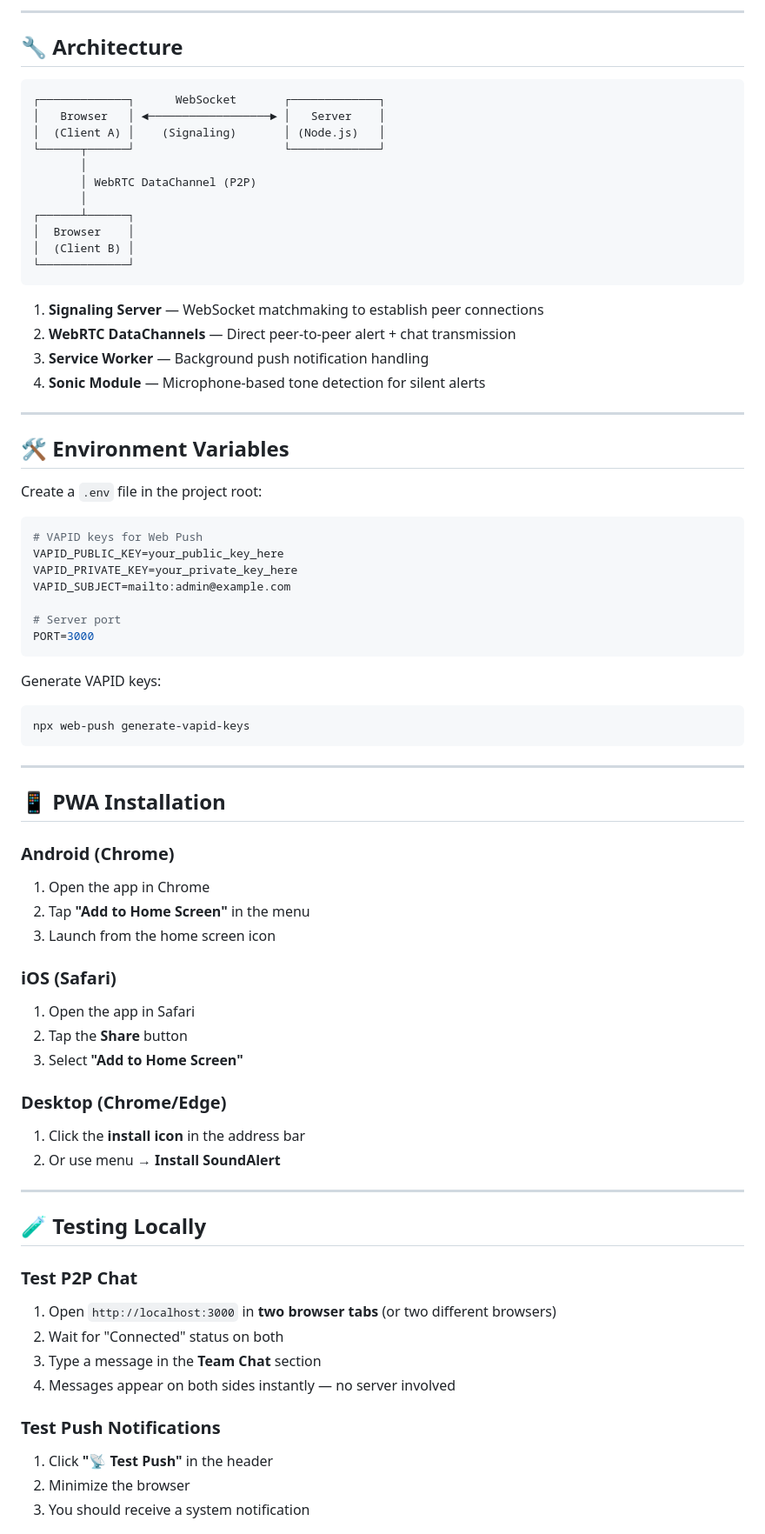
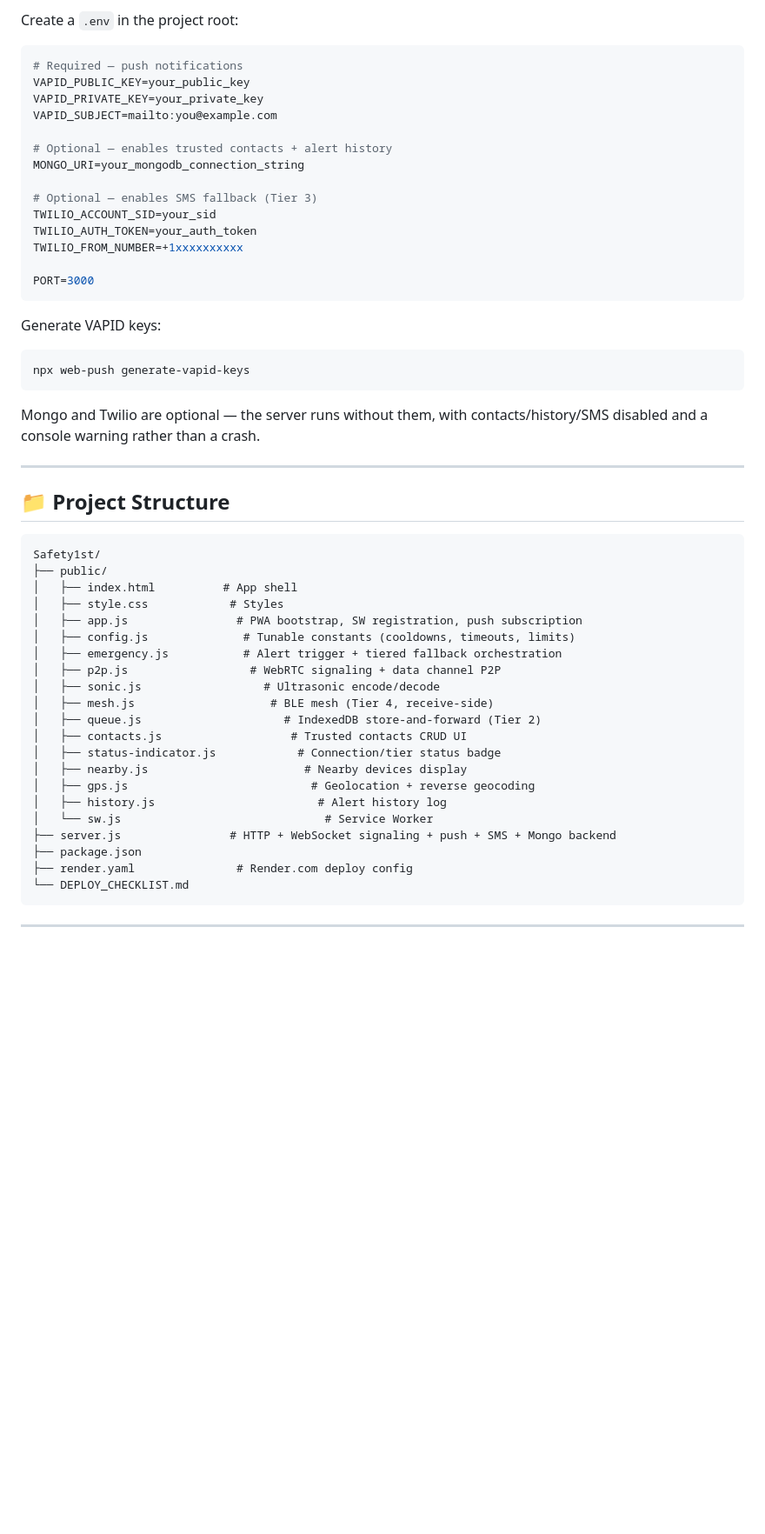
Before and after one commit to TheGeekedNerd/Safety1st, a Markdown page: README.md, the part around one of its changes. Shown at 87% size. Rendered like a GitHub page; blank space fills up the shorter version.

Commit message:
docs: rewrite README to match actual architecture

````diff
--- a/README.md
+++ b/README.md
@@ -82,39 +99,19 @@ Safety1st/
----
-
-## 🔧 Architecture
-
-```
-┌─────────────┐      WebSocket       ┌─────────────┐
-│   Browser   │ ◄──────────────────► │   Server    │
-│  (Client A) │    (Signaling)       │ (Node.js)   │
-└──────┬──────┘                      └─────────────┘
-       │
-       │ WebRTC DataChannel (P2P)
-       │
-┌──────┴──────┐
-│  Browser    │
-│  (Client B) │
-└─────────────┘
-```
-
-1. **Signaling Server** — WebSocket matchmaking to establish peer connections
-2. **WebRTC DataChannels** — Direct peer-to-peer alert + chat transmission
-3. **Service Worker** — Background push notification handling
-4. **Sonic Module** — Microphone-based tone detection for silent alerts
-
----
-
-## 🛠️ Environment Variables
-
-Create a `.env` file in the project root:
+Create a `.env` in the project root:
 
 ```env
-# VAPID keys for Web Push
-VAPID_PUBLIC_KEY=your_public_key_here
-VAPID_PRIVATE_KEY=your_private_key_here
-VAPID_SUBJECT=mailto:admin@example.com
+# Required — push notifications
+VAPID_PUBLIC_KEY=your_public_key
+VAPID_PRIVATE_KEY=your_private_key
+VAPID_SUBJECT=mailto:you@example.com
 
-# Server port
+# Optional — enables trusted contacts + alert history
+MONGO_URI=your_mongodb_connection_string
+
+# Optional — enables SMS fallback (Tier 3)
+TWILIO_ACCOUNT_SID=your_sid
+TWILIO_AUTH_TOKEN=your_auth_token
+TWILIO_FROM_NUMBER=+1xxxxxxxxxx
+
 PORT=3000
 ```
 
@@ -123,36 +120,35 @@ Generate VAPID keys:
 npx web-push generate-vapid-keys
 ```
 
----
-
-## 📱 PWA Installation
-
-### Android (Chrome)
-1. Open the app in Chrome
-2. Tap **"Add to Home Screen"** in the menu
-3. Launch from the home screen icon
-
-### iOS (Safari)
-1. Open the app in Safari
-2. Tap the **Share** button
-3. Select **"Add to Home Screen"**
-
-### Desktop (Chrome/Edge)
-1. Click the **install icon** in the address bar
-2. Or use menu → **Install SoundAlert**
+Mongo and Twilio are optional — the server runs without them, with contacts/history/SMS disabled and a console warning rather than a crash.
 
 ---
 
-## 🧪 Testing Locally
+## 📁 Project Structure
 
-### Test P2P Chat
-1. Open `http://localhost:3000` in **two browser tabs** (or two different browsers)
-2. Wait for "Connected" status on both
-3. Type a message in the **Team Chat** section
-4. Messages appear on both sides instantly — no server involved
+```
+Safety1st/
+├── public/
+│   ├── index.html          # App shell
+│   ├── style.css            # Styles
+│   ├── app.js                # PWA bootstrap, SW registration, push subscription
+│   ├── config.js              # Tunable constants (cooldowns, timeouts, limits)
+│   ├── emergency.js           # Alert trigger + tiered fallback orchestration
+│   ├── p2p.js                  # WebRTC signaling + data channel P2P
+│   ├── sonic.js                  # Ultrasonic encode/decode
+│   ├── mesh.js                    # BLE mesh (Tier 4, receive-side)
+│   ├── queue.js                     # IndexedDB store-and-forward (Tier 2)
+│   ├── contacts.js                   # Trusted contacts CRUD UI
+│   ├── status-indicator.js            # Connection/tier status badge
+│   ├── nearby.js                       # Nearby devices display
+│   ├── gps.js                           # Geolocation + reverse geocoding
+│   ├── history.js                        # Alert history log
+│   └── sw.js                              # Service Worker
+├── server.js                # HTTP + WebSocket signaling + push + SMS + Mongo backend
+├── package.json
+├── render.yaml               # Render.com deploy config
+└── DEPLOY_CHECKLIST.md
+```
 
-### Test Push Notifications
-1. Click **"📡 Test Push"** in the header
-2. Minimize the browser
-3. You should receive a system notification
+---
 
````
Also changed, not shown: other parts of README.md (+83 -99 lines).
